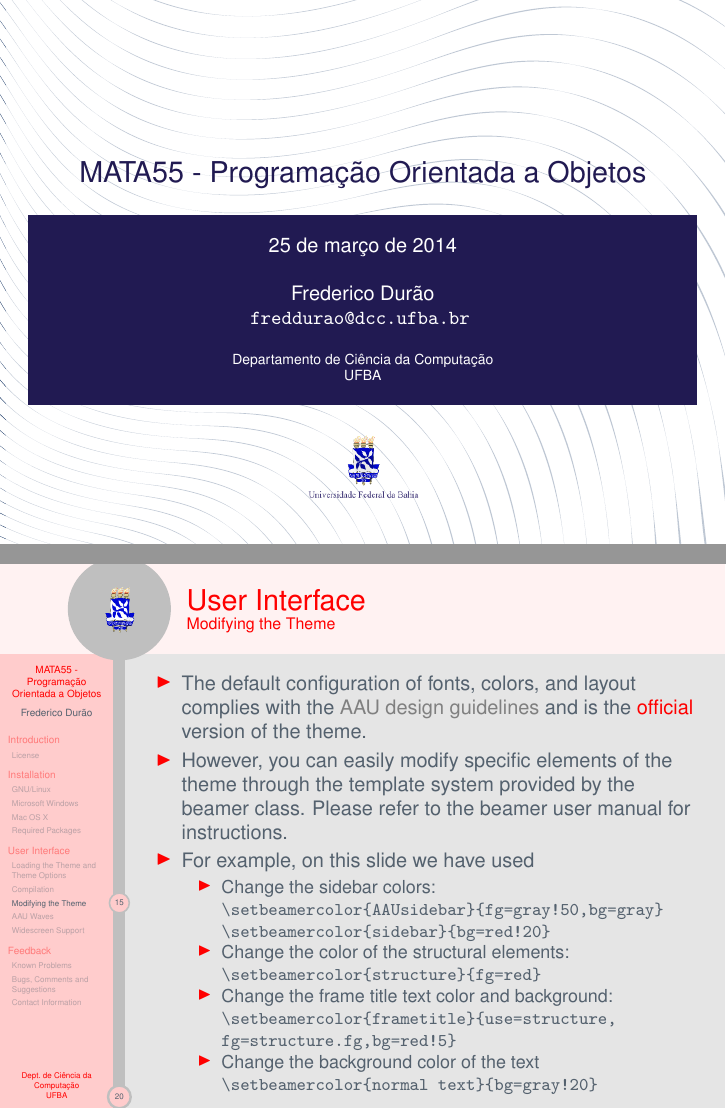
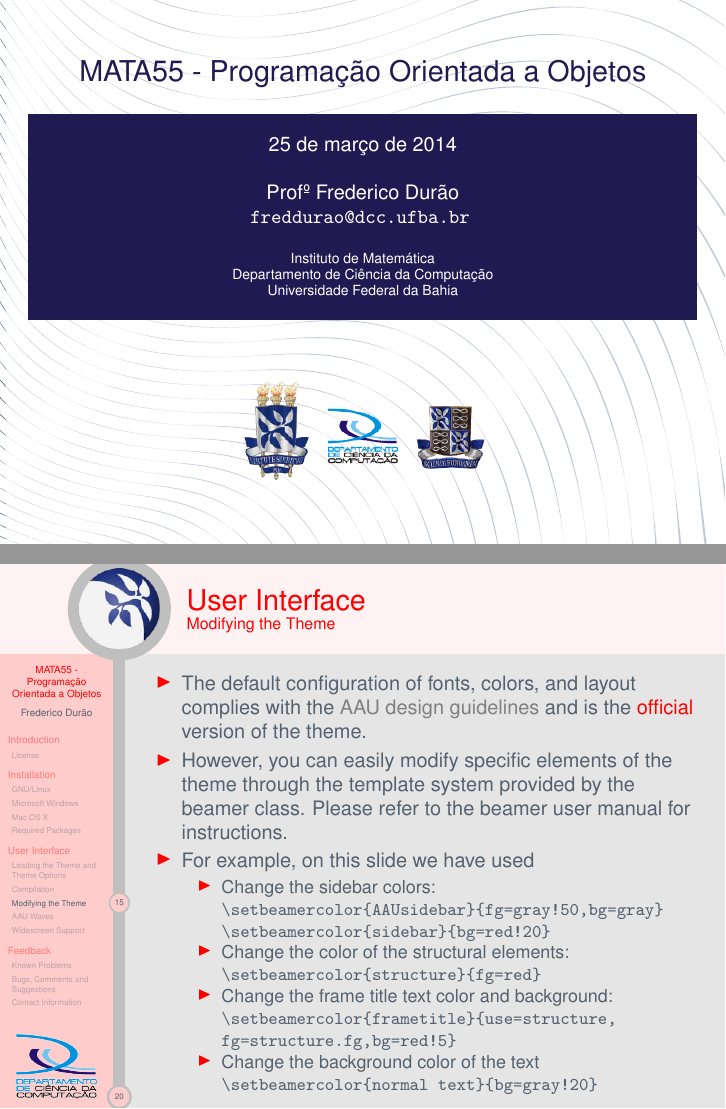
Before and after one commit to tiagogoncalves/dcc_ufba_beamer_theme, LaTeX slides (AAUsidebar_v1.3.0/AAUsidebartheme.tex): pages 1 and 24 of 32, joined at a grey line. Compiled offline with pdfLaTeX.

Commit message:
finalizando tema

```diff
--- a/AAUsidebar_v1.3.0/AAUsidebartheme.tex
+++ b/AAUsidebar_v1.3.0/AAUsidebartheme.tex
@@ -49,7 +49,7 @@
 
 \author[Frederico Durão] % optional, use only with lots of authors
 {
-  Frederico Durão\\
+  Profº Frederico Durão\\
   \href{mailto:freddurao@dcc.ufba.br}{{\tt freddurao@dcc.ufba.br}}
 }
 % - Give the names in the same order as they appear in the paper.
@@ -57,14 +57,15 @@
 %   affiliation. See the beamer manual for an example
 
 \institute[
-%  {\includegraphics[scale=0.2]{aau_segl}}\\ %insert a company, department or university logo
-  Dept.\ de Ciência da Computação\\
-  UFBA\\
+  {\includegraphics[scale=0.2]{AAUgraphics/logodcc}}\\ %insert a company, department or university logo
+%  Dept.\ de Ciência da Computação\\
+ % UFBA\\
 
 ] % optional - is placed in the bottom of the sidebar on every slide
 {% is placed on the title page
+  Instituto de Matemática\\
   Departamento de Ciência da Computação\\
-  UFBA\\
+  Universidade Federal da Bahia\\
 
 
   %there must be an empty line above this line - otherwise some unwanted space is added between the university and the country (I do not know why;( )
@@ -73,7 +74,7 @@
 
 % specify a logo on the titlepage (you can specify additional logos an include them in
 % institute command below
-\pgfdeclareimage[height=1.5cm]{titlepagelogo}{AAUgraphics/aau_logo_new} % placed on the title page
+\pgfdeclareimage[height=3cm]{titlepagelogo}{AAUgraphics/aau_logo_new} % placed on the title page
 %\pgfdeclareimage[height=1.5cm]{titlepagelogo2}{graphics/aau_logo_new} % placed on the title page
 \titlegraphic{% is placed on the bottom of the title page
   \pgfuseimage{titlepagelogo}
```
Also changed, not shown: AAUsidebar_v1.3.0/AAUgraphics/aau_logo_new.png, AAUsidebar_v1.3.0/AAUgraphics/aau_logo_new_circle.png, AAUsidebar_v1.3.0/AAUgraphics/logodcc.png (added), AAUsidebar_v1.3.0/AAUgraphics/projects/IM.jpg (added), AAUsidebar_v1.3.0/AAUgraphics/projects/aau_logo_new.png, AAUsidebar_v1.3.0/AAUgraphics/projects/aau_logo_new_circle.png, AAUsidebar_v1.3.0/AAUgraphics/projects/brasao_ufba.png (added), AAUsidebar_v1.3.0/AAUgraphics/projects/im_logo_new.png (added), AAUsidebar_v1.3.0/AAUgraphics/projects/logo.png (added), AAUsidebar_v1.3.0/AAUgraphics/projects/logo.svg, AAUsidebar_v1.3.0/AAUgraphics/projects/logo3.svg (added), AAUsidebar_v1.3.0/AAUsidebartheme.pdf, 1 other file.
